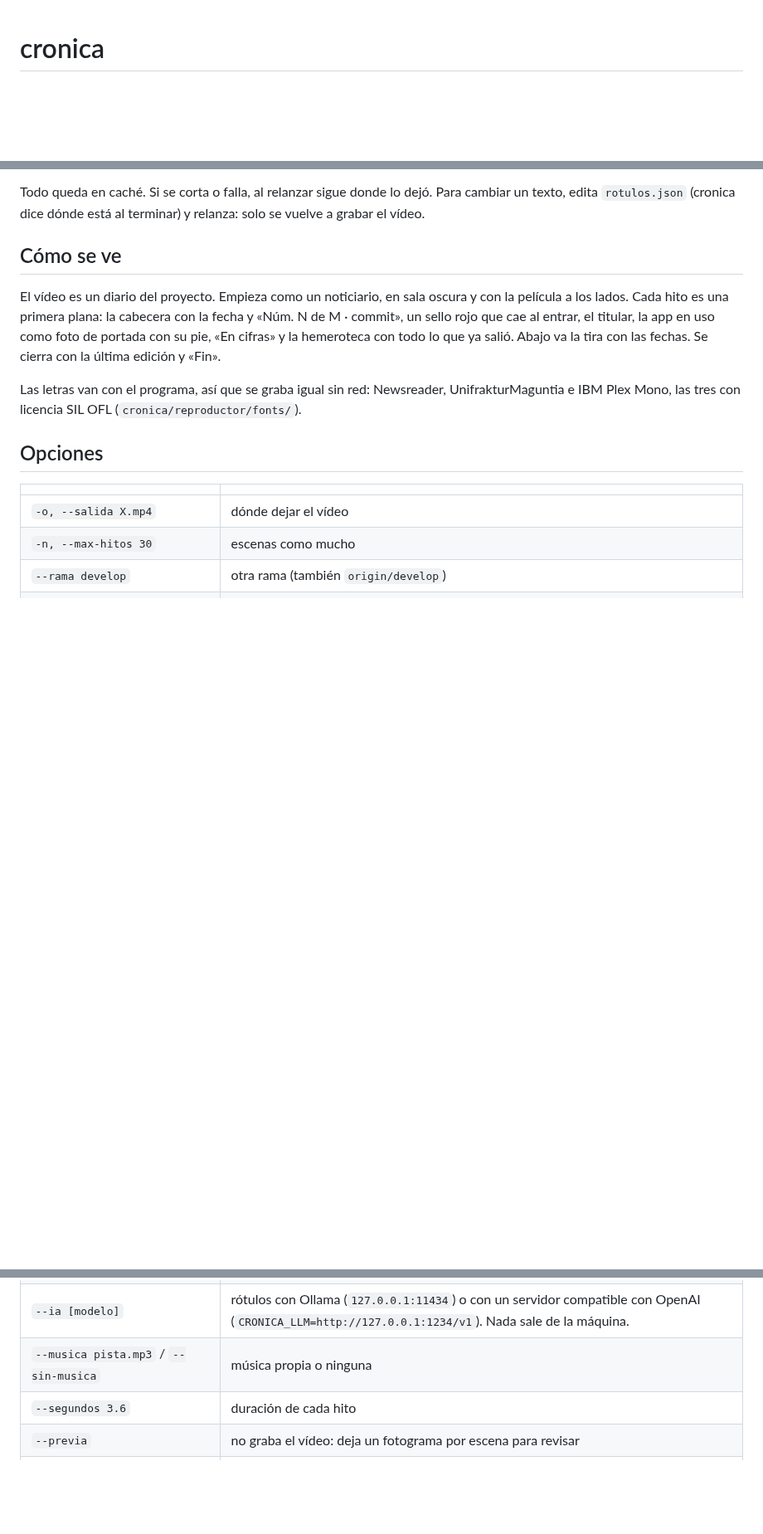
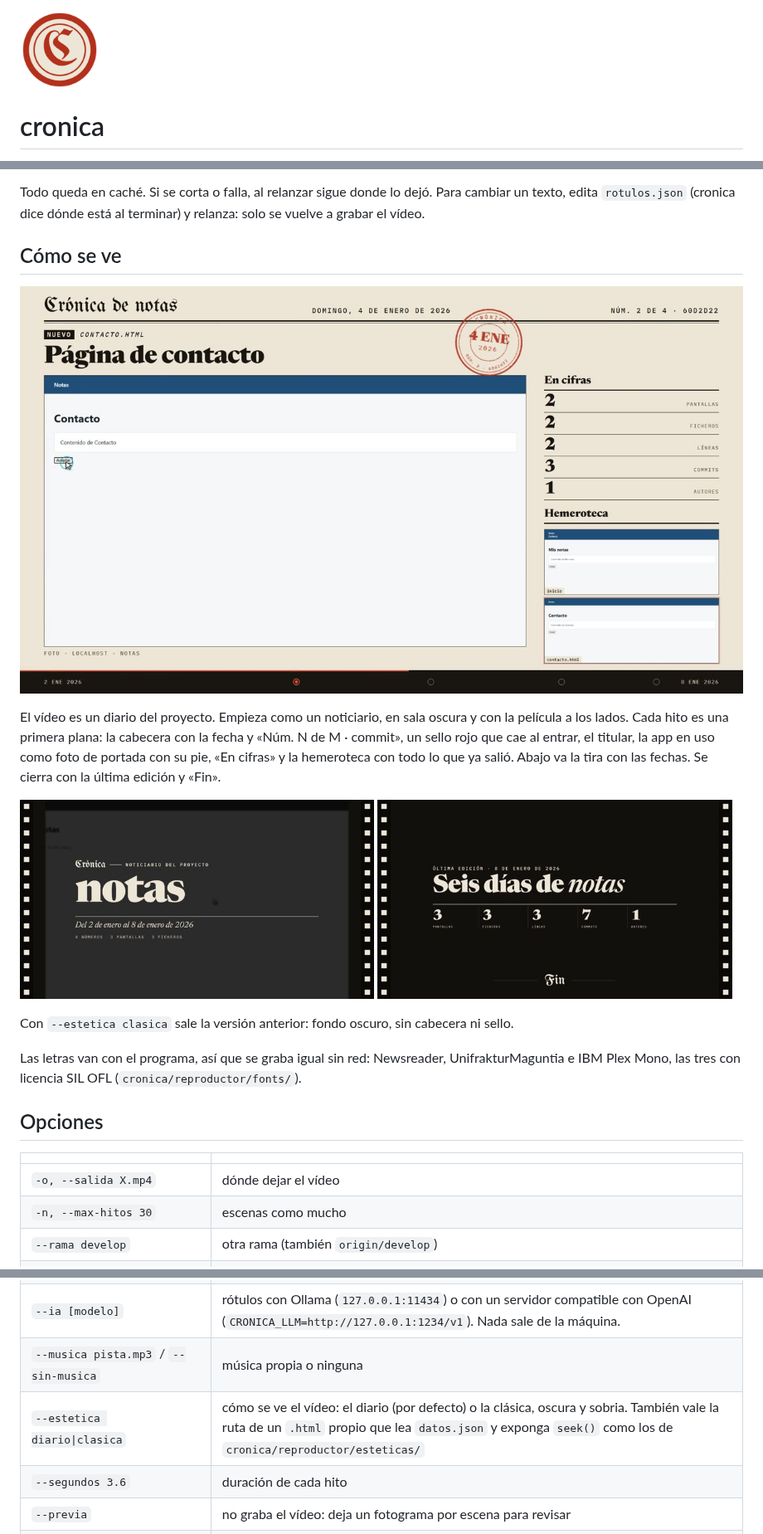
Before and after one commit to gitsual/cronica, a Markdown page: README.md, 3 parts joined by grey strips. Shown at 83% size. Drawn GitHub-style; pictures changed too: assets/cronica.png (added), assets/diario.jpg (added), assets/noticiario.jpg (added); blank space fills up the shorter version.

```diff
--- a/README.md
+++ b/README.md
@@ -1,3 +1,5 @@
+<p><img src="assets/cronica.png" width="96" alt="El sello de cronica: una C gótica dentro de un sello rojo"></p>
+
 # cronica
 
 Le das la carpeta de un proyecto y te devuelve el vídeo de cómo fue cambiando su interfaz a lo largo de la
@@ -35,10 +37,16 @@ Todo queda en caché. Si se corta o falla, al relanzar sigue donde lo dejó. Par
 
 ## Cómo se ve
 
+![Un número del diario: cabecera, sello, titular, la app como foto de portada, «En cifras» y la hemeroteca](assets/diario.jpg)
+
 El vídeo es un diario del proyecto. Empieza como un noticiario, en sala oscura y con la película a los lados.
 Cada hito es una primera plana: la cabecera con la fecha y «Núm. N de M · commit», un sello rojo que cae al
 entrar, el titular, la app en uso como foto de portada con su pie, «En cifras» y la hemeroteca con todo lo que
 ya salió. Abajo va la tira con las fechas. Se cierra con la última edición y «Fin».
+
+<p><img src="assets/noticiario.jpg" width="49%" alt="La entrada: el noticiario en sala oscura"> <img src="assets/ultima.jpg" width="49%" alt="El cierre: la última edición"></p>
+
+Con `--estetica clasica` sale la versión anterior: fondo oscuro, sin cabecera ni sello.
 
 Las letras van con el programa, así que se graba igual sin red: Newsreader, UnifrakturMaguntia e
 IBM Plex Mono, las tres con licencia SIL OFL (`cronica/reproductor/fonts/`).
@@ -53,6 +61,7 @@ IBM Plex Mono, las tres con licencia SIL OFL (`cronica/reproductor/fonts/`).
 | `--modo storybook\|web\|estatico` | forzar lo que se fotografía |
 | `--ia [modelo]` | rótulos con Ollama (`127.0.0.1:11434`) o con un servidor compatible con OpenAI (`CRONICA_LLM=http://127.0.0.1:1234/v1`). Nada sale de la máquina. |
 | `--musica pista.mp3` / `--sin-musica` | música propia o ninguna |
+| `--estetica diario\|clasica` | cómo se ve el vídeo: el diario (por defecto) o la clásica, oscura y sobria. También vale la ruta de un `.html` propio que lea `datos.json` y exponga `seek()` como los de `cronica/reproductor/esteticas/` |
 | `--segundos 3.6` | duración de cada hito |
 | `--previa` | no graba el vídeo: deja un fotograma por escena para revisar |
 | `--reintentar` | vuelve a construir los hitos que fallaron |
```
Also changed, not shown: 12 other files.
